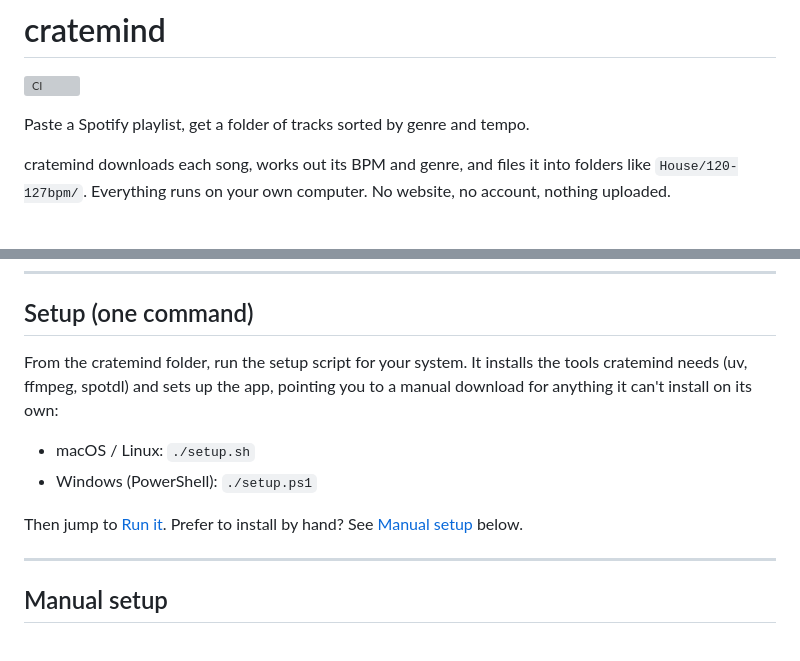
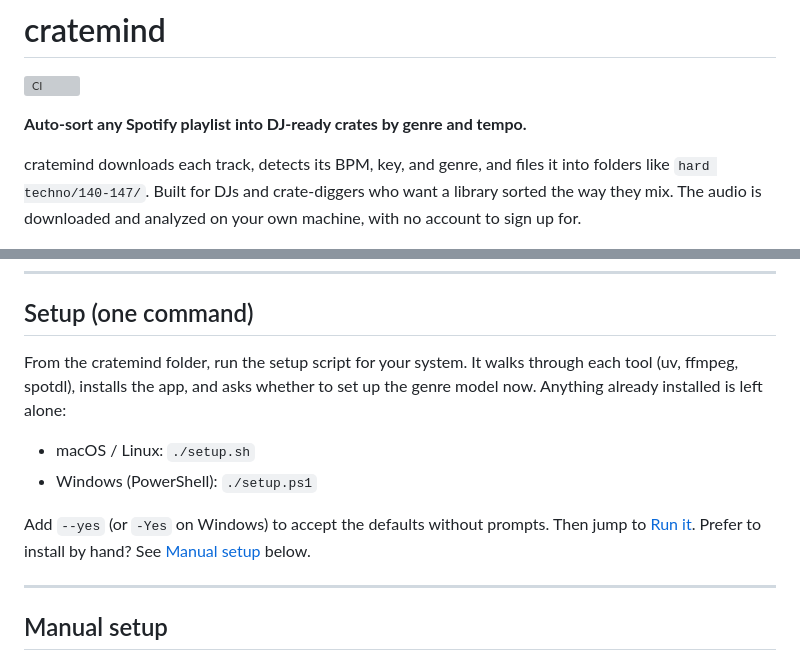
Before and after one commit to Serendeep/cratemind, a Markdown page: README.md, 2 parts joined by grey strips. Rendered like a GitHub page; grey boxes are pictures that could not be loaded.

```diff
--- a/README.md
+++ b/README.md
@@ -2,11 +2,12 @@
 
 [![CI](https://github.com/Serendeep/cratemind/actions/workflows/ci.yml/badge.svg)](https://github.com/Serendeep/cratemind/actions/workflows/ci.yml)
 
-Paste a Spotify playlist, get a folder of tracks sorted by genre and tempo.
+**Auto-sort any Spotify playlist into DJ-ready crates by genre and tempo.**
 
-cratemind downloads each song, works out its BPM and genre, and files it into
-folders like `House/120-127bpm/`. Everything runs on your own computer. No
-website, no account, nothing uploaded.
+cratemind downloads each track, detects its BPM, key, and genre, and files it
+into folders like `hard techno/140-147/`. Built for DJs and crate-diggers who
+want a library sorted the way they mix. The audio is downloaded and analyzed on
+your own machine, with no account to sign up for.
 
 <p align="center">
   <img src="docs/images/cratemind.png" width="760"
@@ -42,14 +62,15 @@ cd cratemind
 
 ## Setup (one command)
 
-From the cratemind folder, run the setup script for your system. It installs the
-tools cratemind needs (uv, ffmpeg, spotdl) and sets up the app, pointing you to a
-manual download for anything it can't install on its own:
+From the cratemind folder, run the setup script for your system. It walks through
+each tool (uv, ffmpeg, spotdl), installs the app, and asks whether to set up the
+genre model now. Anything already installed is left alone:
 
 - macOS / Linux: `./setup.sh`
 - Windows (PowerShell): `./setup.ps1`
 
-Then jump to [Run it](#run-it). Prefer to install by hand? See
+Add `--yes` (or `-Yes` on Windows) to accept the defaults without prompts. Then
+jump to [Run it](#run-it). Prefer to install by hand? See
 [Manual setup](#manual-setup) below.
 
 ---
```
Also changed, not shown: other parts of README.md (+48 -15 lines).
